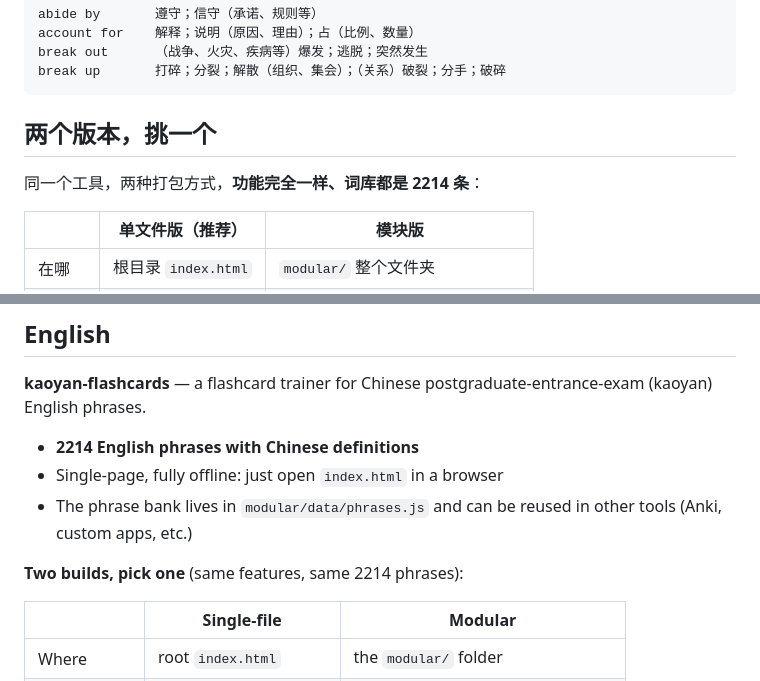
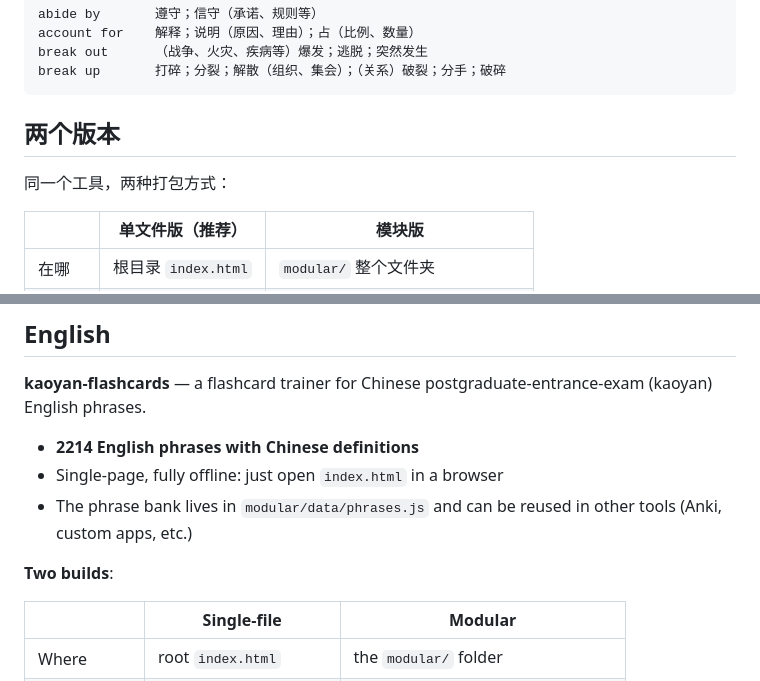
Before and after one commit to Nagiko0739/kaoyan-flashcards, a Markdown page: README.md, 2 parts joined by grey strips. Drawn GitHub-style.

Commit message:
README：简化「两个版本」小节，并修复链接与格式
- 小节标题改为「两个版本」，移除重复的「功能完全一样」表述（表格已说明）
- 英文版同步为 Two builds
- 再次修复 `[index.html](index.html)` 被反引号整体包住导致的链接失效
- 清理 9 处连续空行与文件末尾缺少的换行

````diff
--- a/README.md
+++ b/README.md
@@ -23,9 +23,9 @@ break out      （战争、火灾、疾病等）爆发；逃脱；突然发生
 break up       打碎；分裂；解散（组织、集会）；（关系）破裂；分手；破碎
 ```
 
-## 两个版本，挑一个
+## 两个版本
 
-同一个工具，两种打包方式，**功能完全一样、词库都是 2214 条**：
+同一个工具，两种打包方式：
 
 |     | **单文件版**（推荐）     | **模块版**                       |
 | --- | ---------------- | ----------------------------- |
@@ -102,7 +102,7 @@ abide by	遵守；信守（承诺、规则等）
 - Single-page, fully offline: just open `index.html` in a browser
 - The phrase bank lives in `modular/data/phrases.js` and can be reused in other tools (Anki, custom apps, etc.)
 
-**Two builds, pick one** (same features, same 2214 phrases):
+**Two builds**:
 
 |             | Single-file            | Modular                            |
 | ----------- | ---------------------- | ---------------------------------- |
````
